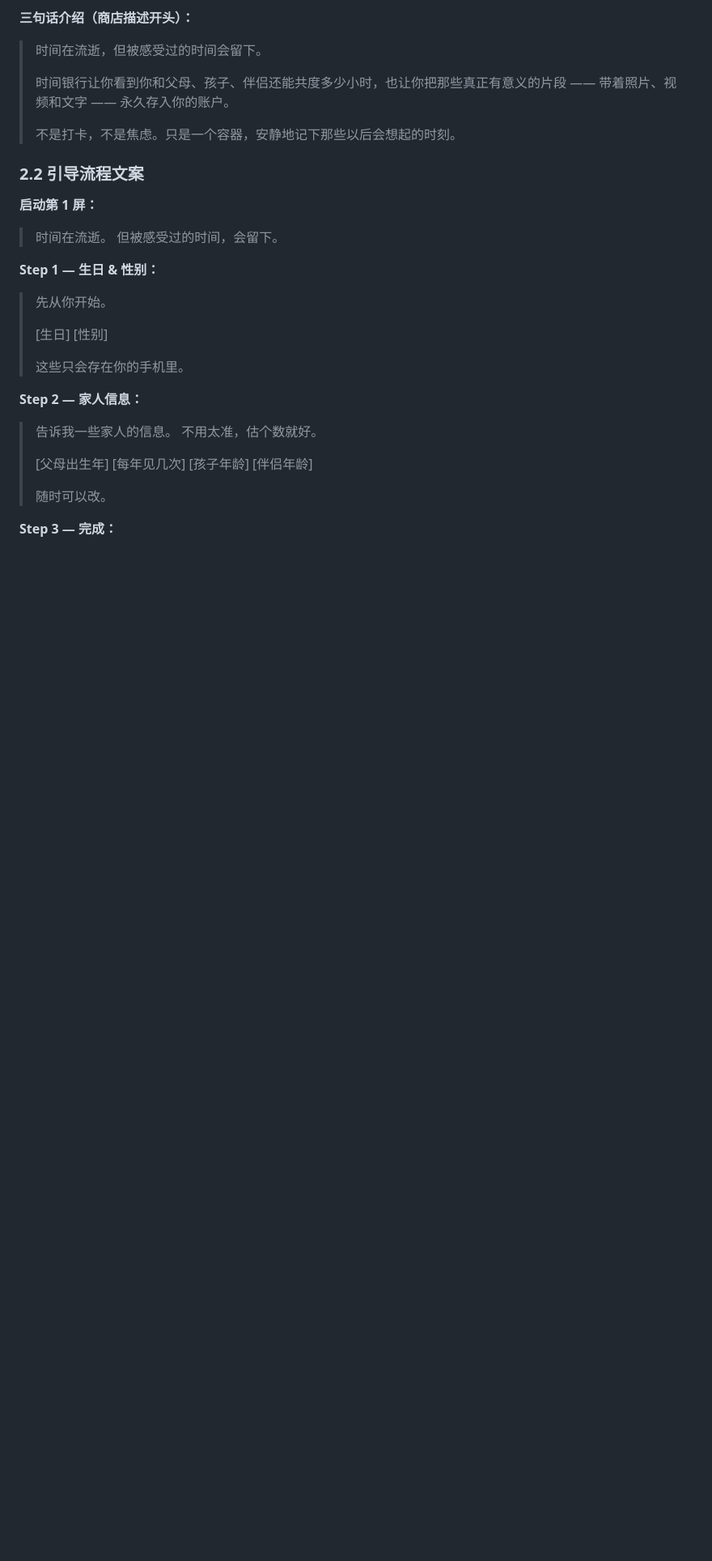
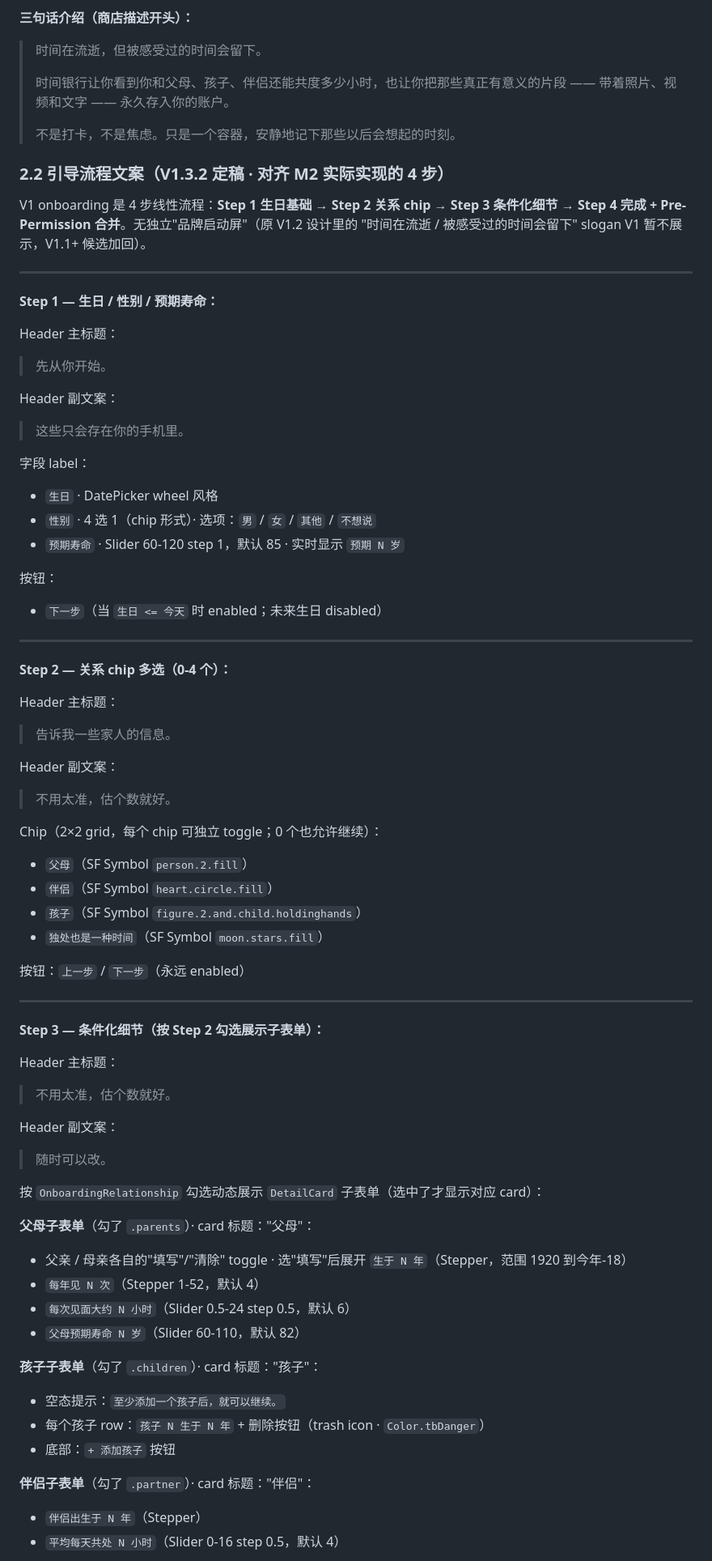
Before and after one commit to no996chen-tennis/time-bank, a Markdown page: 文案系统.md, the part around one of its changes. Shown at 81% size. Drawn GitHub-style; blank space fills up the shorter version.

Commit message:
docs: 文案系统.md §2.2 Onboarding 引导流程文案重写 · 对齐 M2 实际 4 步实现
原 §2.2 是 V1.2 旧版 3 步流程（生日 → 家人信息 → 完成 + 独立 pre-permission），
跟 Codex 在 m2-onboarding-home 实际实现的 4 步（Step 1 生日/性别/寿命 → Step 2
关系 chip → Step 3 条件化细节 → Step 4 完成+pre-permission 合并）对不上。

本次同步：
1. 重写 §2.2 结构为 4 步
2. 补齐 Codex 实际用到但原文档缺失的文案：
   - Step 2 header + 4 个 chip label + SF Symbol 映射
   - Step 3 所有子表单 header、field label、action 按钮、solo acknowledgement、
     emptyState card、children 空态提示
   - Step 4 完成 header + pre-permission sub-card 主副文案
3. 按钮文案升级：pre-permission 从 "好 / 不了" → "好，开启提醒 / 以后再说"
   （Codex 实现版更明确用户意图）
4. 标注 V1.1+ 候选：品牌启动屏 slogan、"其他"chip、OnboardingDraft 持久化

这次补写没有改任何 swift 代码 —— 实际产品行为与文档此前的偏差，在 m2
review 时被 Claude 标为 ⚠️ 文案债（Codex 部分从 §2.2 拷贝、部分自创或
微调，但调性全部符合 Tone of Voice）。现 §2.2 定稿后，这批文案正式
成为产品契约，后续 view 层 diff 即可追溯字眼变化。

对当前 m2-onboarding-home 上的代码无需改动（字眼完全吻合）。

```diff
--- a/文案系统.md
+++ b/文案系统.md
@@ -73,26 +73,70 @@
 >
 > 不是打卡，不是焦虑。只是一个容器，安静地记下那些以后会想起的时刻。
 
-### 2.2 引导流程文案
+### 2.2 引导流程文案（V1.3.2 定稿 · 对齐 M2 实际实现的 4 步）
 
-**启动第 1 屏：**
-> 时间在流逝。
-> 但被感受过的时间，会留下。
+V1 onboarding 是 4 步线性流程：**Step 1 生日基础 → Step 2 关系 chip → Step 3 条件化细节 → Step 4 完成 + Pre-Permission 合并**。无独立"品牌启动屏"（原 V1.2 设计里的 "时间在流逝 / 被感受过的时间会留下" slogan V1 暂不展示，V1.1+ 候选加回）。
 
-**Step 1 — 生日 & 性别：**
+---
+
+**Step 1 — 生日 / 性别 / 预期寿命：**
+
+Header 主标题：
 > 先从你开始。
->
-> [生日] [性别]
->
+
+Header 副文案：
 > 这些只会存在你的手机里。
 
-**Step 2 — 家人信息：**
+字段 label：
+- `生日` · DatePicker wheel 风格
+- `性别` · 4 选 1（chip 形式）· 选项：`男` / `女` / `其他` / `不想说`
+- `预期寿命` · Slider 60-120 step 1，默认 85 · 实时显示 `预期 N 岁`
+
+按钮：
+- `下一步`（当 `生日 <= 今天` 时 enabled；未来生日 disabled）
+
+---
+
+**Step 2 — 关系 chip 多选（0-4 个）：**
+
+Header 主标题：
 > 告诉我一些家人的信息。
+
+Header 副文案：
 > 不用太准，估个数就好。
->
-> [父母出生年] [每年见几次]
-> [孩子年龄] [伴侣年龄]
->
+
+Chip（2×2 grid，每个 chip 可独立 toggle；0 个也允许继续）：
+- `父母`（SF Symbol `person.2.fill`）
+- `伴侣`（SF Symbol `heart.circle.fill`）
+- `孩子`（SF Symbol `figure.2.and.child.holdinghands`）
+- `独处也是一种时间`（SF Symbol `moon.stars.fill`）
+
+按钮：`上一步` / `下一步`（永远 enabled）
+
+---
+
+**Step 3 — 条件化细节（按 Step 2 勾选展示子表单）：**
+
+Header 主标题：
+> 不用太准，估个数就好。
+
+Header 副文案：
 > 随时可以改。
 
-**Step 3 — 完成：**
+按 `OnboardingRelationship` 勾选动态展示 `DetailCard` 子表单（选中了才显示对应 card）：
+
+**父母子表单**（勾了 `.parents`）· card 标题："父母"：
+- 父亲 / 母亲各自的"填写"/"清除" toggle · 选"填写"后展开 `生于 N 年`（Stepper，范围 1920 到今年-18）
+- `每年见 N 次`（Stepper 1-52，默认 4）
+- `每次见面大约 N 小时`（Slider 0.5-24 step 0.5，默认 6）
+- `父母预期寿命 N 岁`（Slider 60-110，默认 82）
+
+**孩子子表单**（勾了 `.children`）· card 标题："孩子"：
+- 空态提示：`至少添加一个孩子后，就可以继续。`
+- 每个孩子 row：`孩子 N 生于 N 年` + 删除按钮（trash icon · `Color.tbDanger`）
+- 底部：`+ 添加孩子` 按钮
+
+**伴侣子表单**（勾了 `.partner`）· card 标题："伴侣"：
+- `伴侣出生于 N 年`（Stepper）
+- `平均每天共处 N 小时`（Slider 0-16 step 0.5，默认 4）
+
```
Also changed, not shown: other parts of 文案系统.md (+35 -7 lines).
